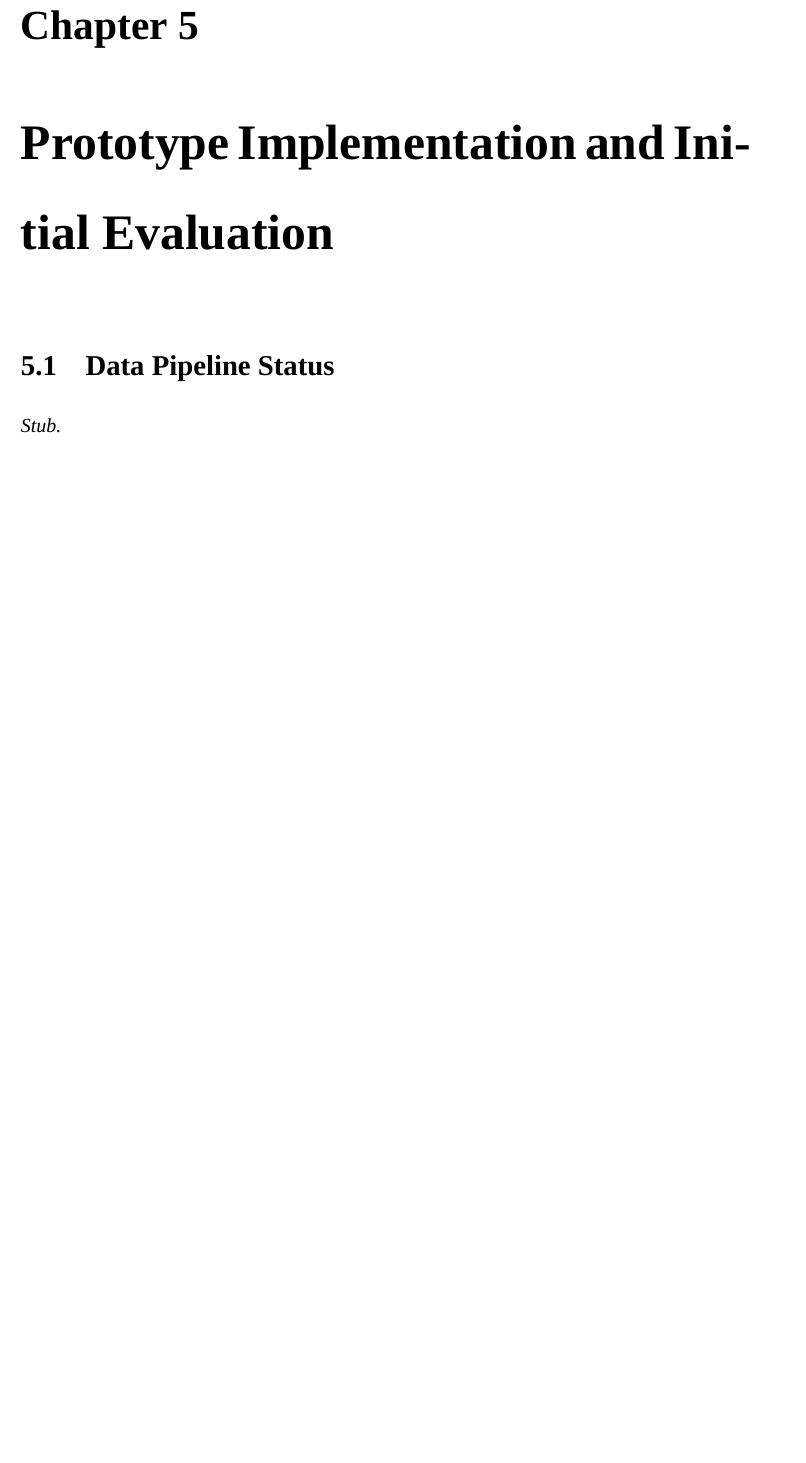
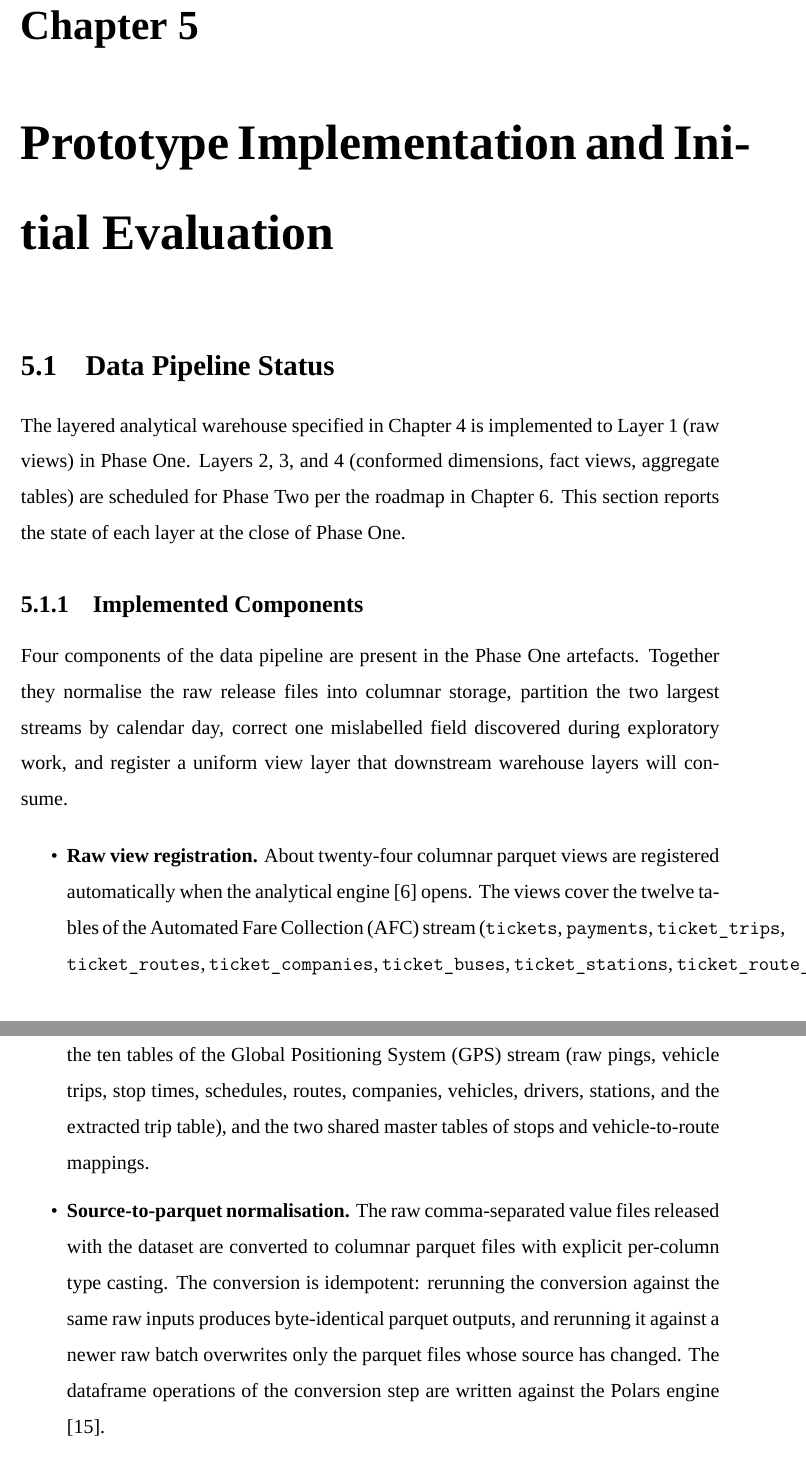
Before and after one commit to davedave47/hcmc-bus-viz, a LaTeX thesis (report/main.tex, which reads report/sections/Ch5_PhaseOneImpl/5.1_PipelineStatus.tex): part of page 82 of 89 before the commit and two parts of pages 82 and 83 of 92 after it, the two joined at a grey line, cut so that both start at the same text, the shorter picture padded with empty space. Compiled offline with XeLaTeX; a missing font is replaced by an installed copy or a similar font.

Commit message:
report(5.1): write Data Pipeline Status
Co-Authored-By: Claude Sonnet 4.6 <noreply@anthropic.com>

```diff
--- a/report/sections/Ch5_PhaseOneImpl/5.1_PipelineStatus.tex
+++ b/report/sections/Ch5_PhaseOneImpl/5.1_PipelineStatus.tex
@@ -1,4 +1,41 @@
 \section{Data Pipeline Status}
 \label{sec:impl:pipeline}
 
-\textit{Stub.}
+The layered analytical warehouse specified in Chapter~\ref{chapter:solution}
+is implemented to Layer~1 (raw views) in Phase~One. Layers~2, 3, and 4
+(conformed dimensions, fact views, aggregate tables) are scheduled for
+Phase~Two per the roadmap in Chapter~\ref{chapter:future}. This section
+reports the state of each layer at the close of Phase~One.
+
+\subsection{Implemented Components}
+\label{sec:impl:pipeline:implemented}
+
+Four components of the data pipeline are present in the Phase~One artefacts.
+Together they normalise the raw release files into columnar storage,
+partition the two largest streams by calendar day, correct one mislabelled
+field discovered during exploratory work, and register a uniform view layer
+that downstream warehouse layers will consume.
+
+\begin{itemize}
+  \item \textbf{Raw view registration.} About twenty-four columnar parquet
+    views are registered automatically when the analytical engine
+    \cite{duckdb} opens. The views cover the twelve tables of the Automated
+    Fare Collection (AFC) stream (\texttt{tickets}, \texttt{payments},
+    \texttt{ticket\_trips}, \texttt{ticket\_routes},
+    \texttt{ticket\_companies}, \texttt{ticket\_buses},
+    \texttt{ticket\_stations}, \texttt{ticket\_route\_stops},
+    \texttt{ticket\_drivers}, \texttt{ticket\_users},
+    \texttt{ticket\_students}, and \texttt{ticket\_schools}), the ten tables
+    of the Global Positioning System (GPS) stream (raw pings, vehicle trips,
+    stop times, schedules, routes, companies, vehicles, drivers, stations,
+    and the extracted trip table), and the two shared master tables of
+    stops and vehicle-to-route mappings.
+  \item \textbf{Source-to-parquet normalisation.} The raw comma-separated
+    value files released with the dataset are converted to columnar
+    parquet files with explicit per-column type casting. The conversion is
+    idempotent: rerunning the conversion against the same raw inputs
+    produces byte-identical parquet outputs, and rerunning it against a
+    newer raw batch overwrites only the parquet files whose source has
+    changed. The dataframe operations of the conversion step are written
+    against the Polars engine \cite{polars}.
+  \item \textbf{Calendar-day partitioning for the two largest streams.}
```
Also changed, not shown: report/sections/Ch5_PhaseOneImpl/5.1_PipelineStatus.tex (59 more changed lines).
